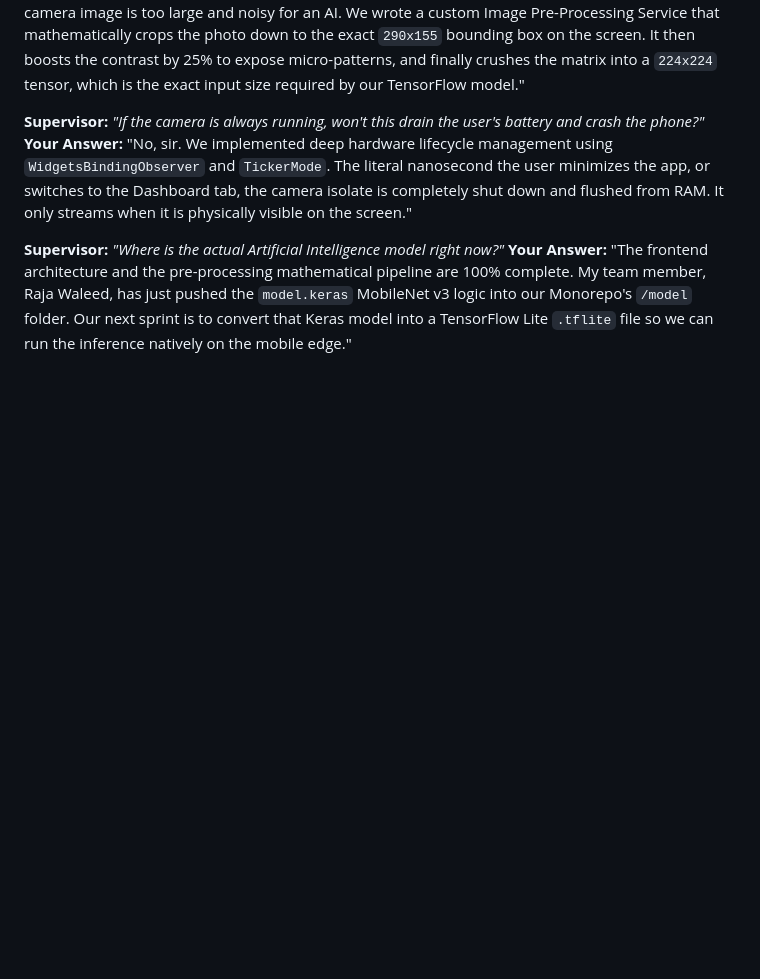
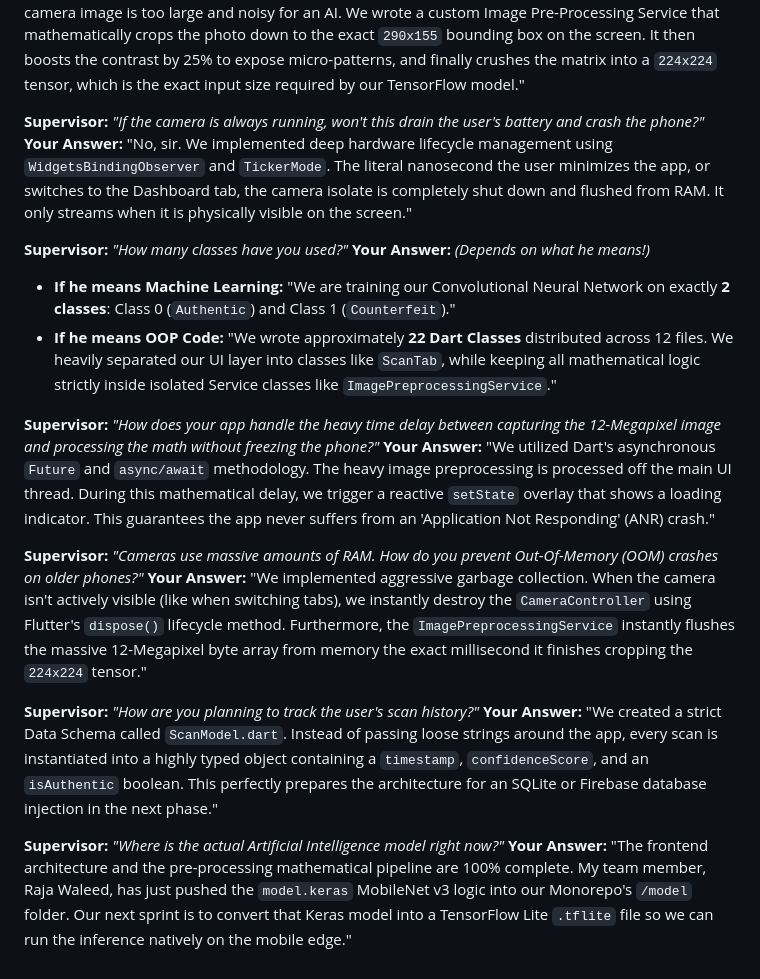
Before and after one commit to Abdul-Manan-Kaleem/FYP-Fake-Currency-Detection, a Markdown page: docs/Supervisor_Meeting_Prep.md, the part around the change. Drawn GitHub-style; blank space fills up the shorter version.

Commit message:
docs: append deep technical Q&A to supervisor guide

```diff
--- a/docs/Supervisor_Meeting_Prep.md
+++ b/docs/Supervisor_Meeting_Prep.md
@@ -47,5 +47,19 @@ This document is designed to help you prepare for your meeting with your FYP Sup
 **Supervisor:** *"If the camera is always running, won't this drain the user's battery and crash the phone?"*
 **Your Answer:** "No, sir. We implemented deep hardware lifecycle management using `WidgetsBindingObserver` and `TickerMode`. The literal nanosecond the user minimizes the app, or switches to the Dashboard tab, the camera isolate is completely shut down and flushed from RAM. It only streams when it is physically visible on the screen."
 
+**Supervisor:** *"How many classes have you used?"*
+**Your Answer:** *(Depends on what he means!)*
+* **If he means Machine Learning:** "We are training our Convolutional Neural Network on exactly **2 classes**: Class 0 (`Authentic`) and Class 1 (`Counterfeit`)."
+* **If he means OOP Code:** "We wrote approximately **22 Dart Classes** distributed across 12 files. We heavily separated our UI layer into classes like `ScanTab`, while keeping all mathematical logic strictly inside isolated Service classes like `ImagePreprocessingService`."
+
+**Supervisor:** *"How does your app handle the heavy time delay between capturing the 12-Megapixel image and processing the math without freezing the phone?"*
+**Your Answer:** "We utilized Dart's asynchronous `Future` and `async/await` methodology. The heavy image preprocessing is processed off the main UI thread. During this mathematical delay, we trigger a reactive `setState` overlay that shows a loading indicator. This guarantees the app never suffers from an 'Application Not Responding' (ANR) crash."
+
+**Supervisor:** *"Cameras use massive amounts of RAM. How do you prevent Out-Of-Memory (OOM) crashes on older phones?"*
+**Your Answer:** "We implemented aggressive garbage collection. When the camera isn't actively visible (like when switching tabs), we instantly destroy the `CameraController` using Flutter's `dispose()` lifecycle method. Furthermore, the `ImagePreprocessingService` instantly flushes the massive 12-Megapixel byte array from memory the exact millisecond it finishes cropping the `224x224` tensor."
+
+**Supervisor:** *"How are you planning to track the user's scan history?"*
+**Your Answer:** "We created a strict Data Schema called `ScanModel.dart`. Instead of passing loose strings around the app, every scan is instantiated into a highly typed object containing a `timestamp`, `confidenceScore`, and an `isAuthentic` boolean. This perfectly prepares the architecture for an SQLite or Firebase database injection in the next phase."
+
 **Supervisor:** *"Where is the actual Artificial Intelligence model right now?"*
 **Your Answer:** "The frontend architecture and the pre-processing mathematical pipeline are 100% complete. My team member, Raja Waleed, has just pushed the `model.keras` MobileNet v3 logic into our Monorepo's `/model` folder. Our next sprint is to convert that Keras model into a TensorFlow Lite `.tflite` file so we can run the inference natively on the mobile edge."
```
